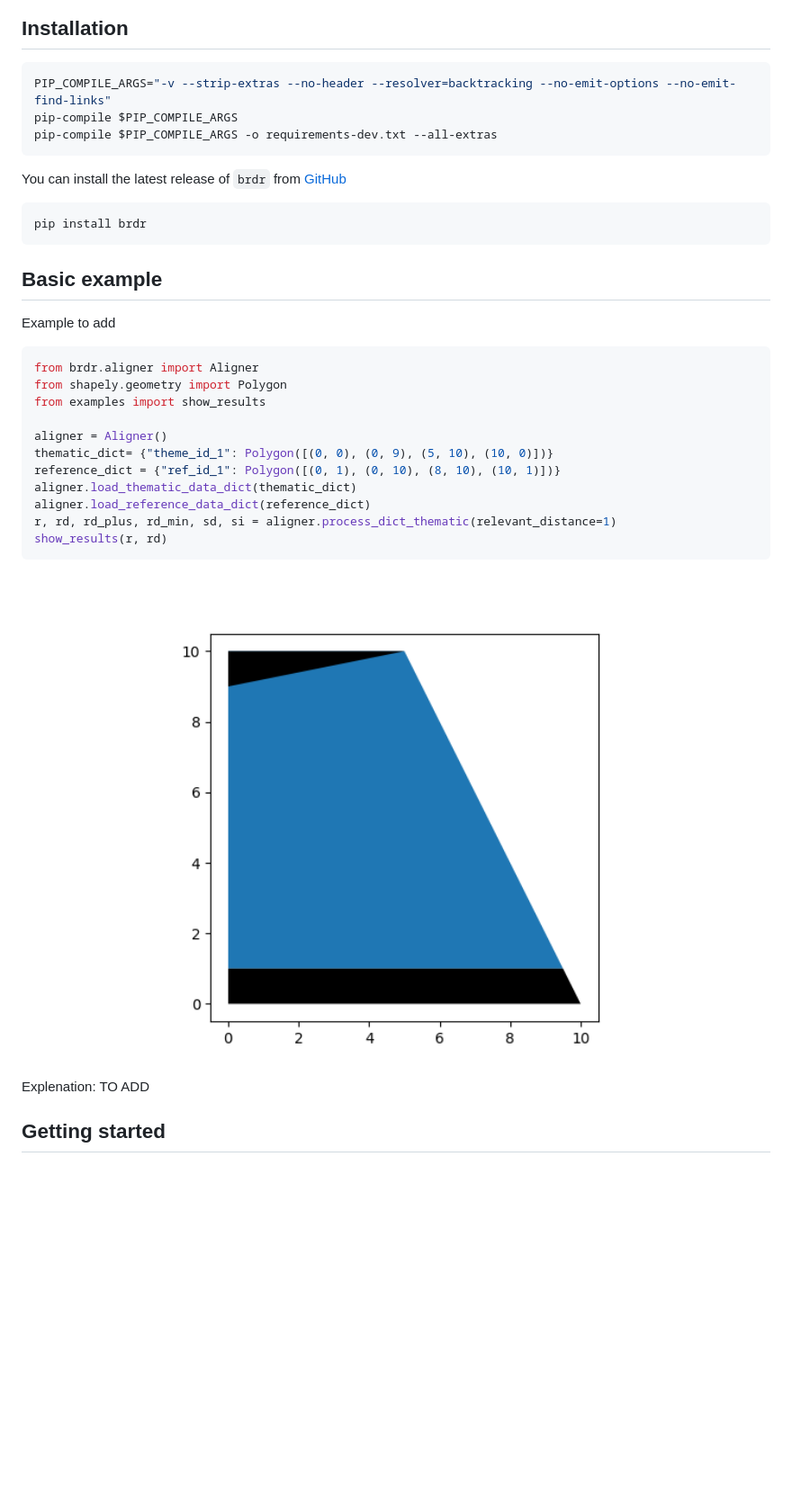
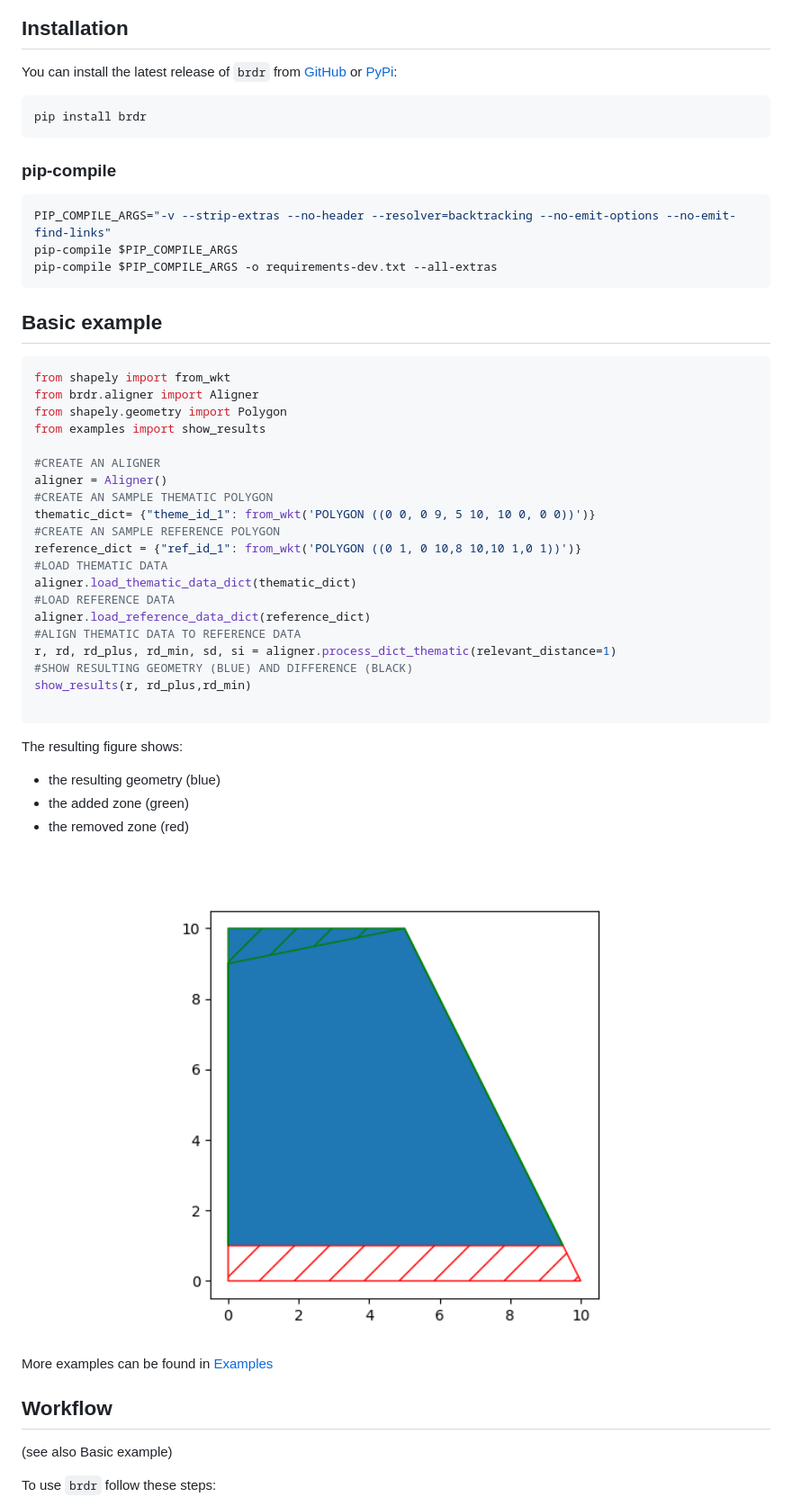
Before and after one commit to OnroerendErfgoed/brdr, a Markdown page: README.md, the part around the change printed below. Shown: that part at 90% size. GitHub-like rendering; pictures changed too: docs/figures/basic_example.png (added), docs/figures/example.png; blank space fills up the shorter version.

Commit message:
readme updated
readme updated

````diff
--- a/README.md
+++ b/README.md
@@ -16,41 +41,53 @@ a Python library to assist in realigning (multi-)polygons (OGC Simple Features)
 
 ## Installation
 
+You can install the latest release of `brdr` from
+[GitHub](https://github.com/OnroerendErfgoed/brdr/) or
+[PyPi](https://pypi.org/project/brdr/):
+
+``` python
+pip install brdr
+```
+### pip-compile
 ```sh
 PIP_COMPILE_ARGS="-v --strip-extras --no-header --resolver=backtracking --no-emit-options --no-emit-find-links"
 pip-compile $PIP_COMPILE_ARGS
 pip-compile $PIP_COMPILE_ARGS -o requirements-dev.txt --all-extras
 ```
-
-You can install the latest release of `brdr` from
-[GitHub](https://github.com/OnroerendErfgoed/brdr/)
+## Basic example
 
 ``` python
-pip install brdr
-```
-
-
-## Basic example
-
-Example to add
-
-``` python
+from shapely import from_wkt
 from brdr.aligner import Aligner
 from shapely.geometry import Polygon
 from examples import show_results
 
+#CREATE AN ALIGNER
 aligner = Aligner()
-thematic_dict= {"theme_id_1": Polygon([(0, 0), (0, 9), (5, 10), (10, 0)])}
-reference_dict = {"ref_id_1": Polygon([(0, 1), (0, 10), (8, 10), (10, 1)])}
+#CREATE AN SAMPLE THEMATIC POLYGON
+thematic_dict= {"theme_id_1": from_wkt('POLYGON ((0 0, 0 9, 5 10, 10 0, 0 0))')}
+#CREATE AN SAMPLE REFERENCE POLYGON
+reference_dict = {"ref_id_1": from_wkt('POLYGON ((0 1, 0 10,8 10,10 1,0 1))')}
+#LOAD THEMATIC DATA
 aligner.load_thematic_data_dict(thematic_dict)
+#LOAD REFERENCE DATA
 aligner.load_reference_data_dict(reference_dict)
+#ALIGN THEMATIC DATA TO REFERENCE DATA
 r, rd, rd_plus, rd_min, sd, si = aligner.process_dict_thematic(relevant_distance=1)
-show_results(r, rd)
+#SHOW RESULTING GEOMETRY (BLUE) AND DIFFERENCE (BLACK)
+show_results(r, rd_plus,rd_min)
+
 ```
+The resulting figure shows:
+* the resulting geometry (blue)
+* the added zone (green)
+* the removed zone (red)
+<img src="docs/figures/basic_example.png" width="100%" />
 
-<img src="docs/figures/example.png" width="100%" />
+More examples can be found in [Examples](https://github.com/OnroerendErfgoed/brdr/tree/main/examples)
 
-Explenation: TO ADD
+## Workflow
+(see also Basic example)
 
-## Getting started
+To use `brdr` follow these steps:
 
````
Also changed, not shown: other parts of README.md (+66 -5 lines), docs/figures/algorithm.png (added), docs/figures/evaluate_candidates.png (added), docs/figures/relevant_zones.png (added), 8 other files.
